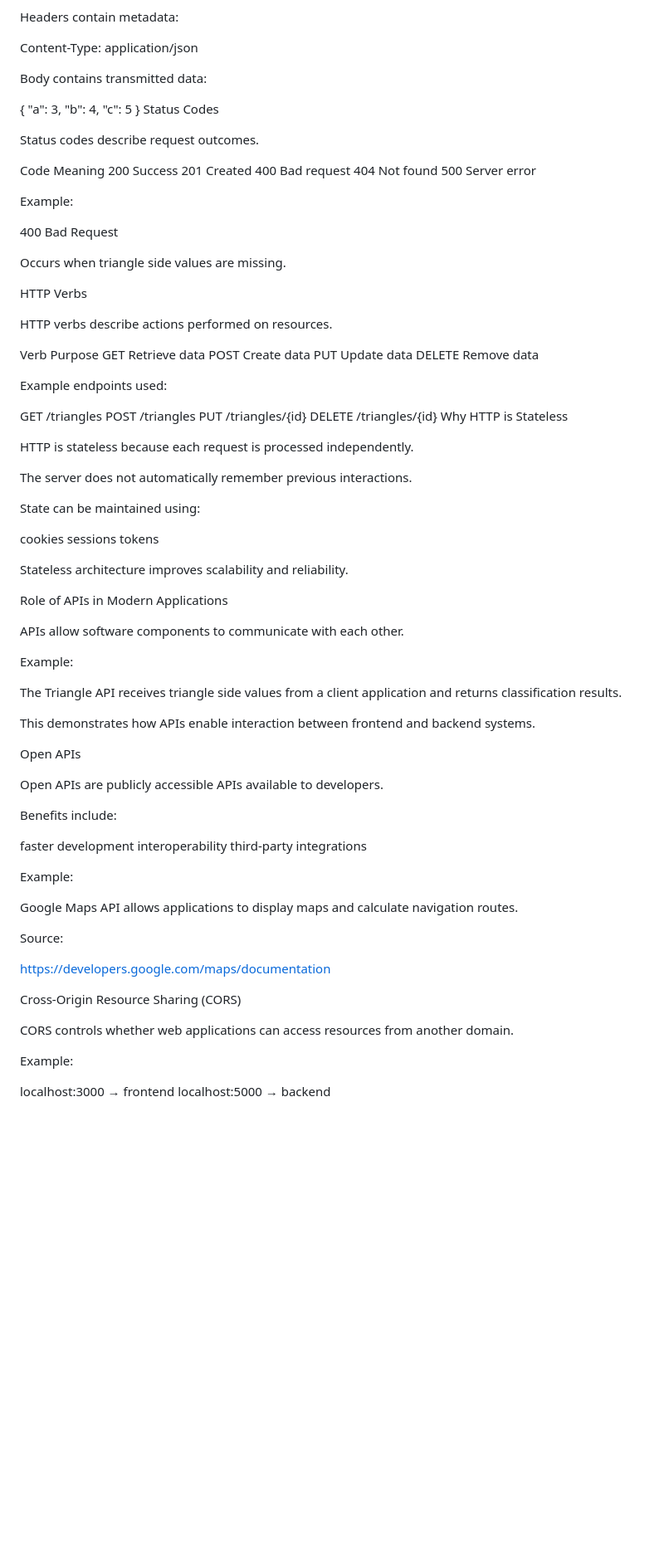
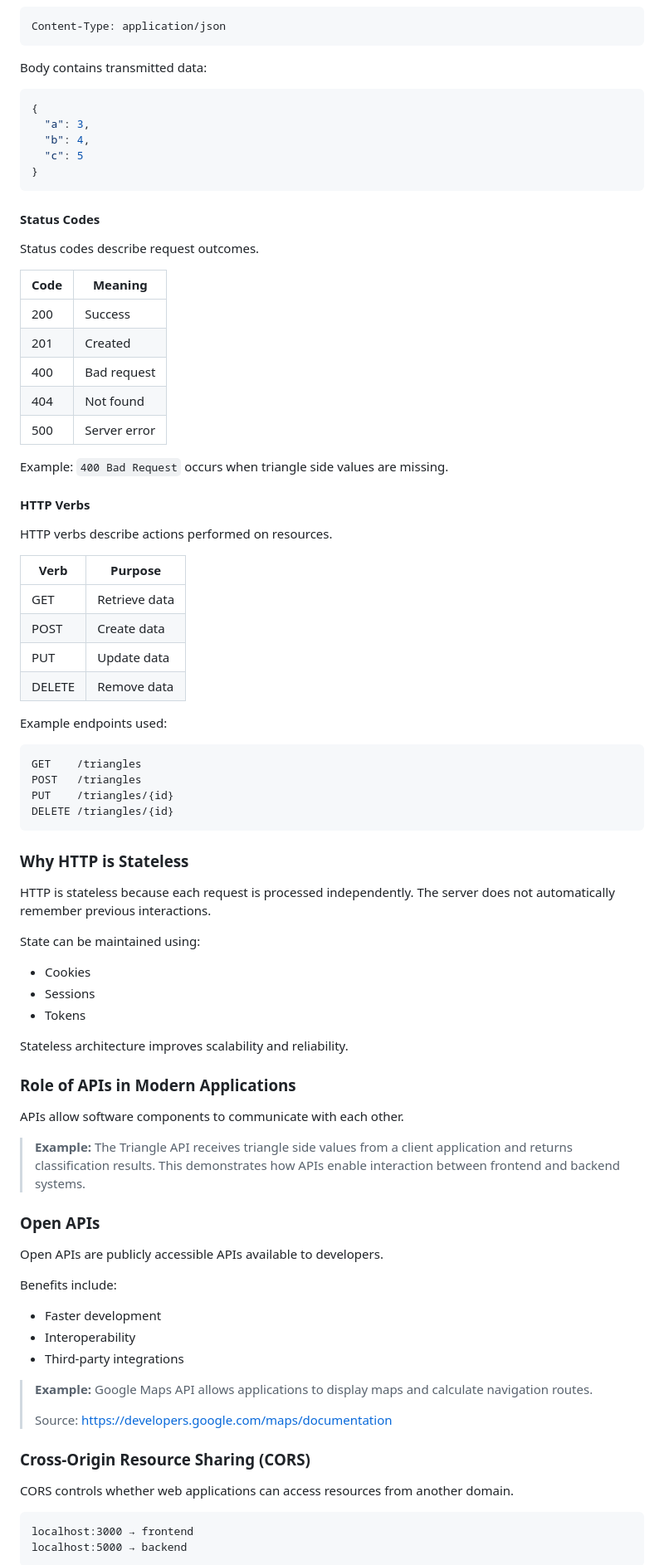
Before and after one commit to phpRookie89/Msse640_course, a Markdown page: README.md, the part around one of its changes. Shown at 83% size. Rendered like a GitHub page; blank space fills up the shorter version.

````diff
--- a/README.md
+++ b/README.md
@@ -83,89 +92,82 @@ Body contains transmitted data:
 {
-"a": 3,
-"b": 4,
-"c": 5
+  "a": 3,
+  "b": 4,
+  "c": 5
 }
-Status Codes
+```
+
+#### Status Codes
 
 Status codes describe request outcomes.
 
-Code Meaning
-200 Success
-201 Created
-400 Bad request
-404 Not found
-500 Server error
+| Code | Meaning |
+|------|---------|
+| 200 | Success |
+| 201 | Created |
+| 400 | Bad request |
+| 404 | Not found |
+| 500 | Server error |
 
-Example:
+Example: `400 Bad Request` occurs when triangle side values are missing.
 
-400 Bad Request
-
-Occurs when triangle side values are missing.
-
-HTTP Verbs
+#### HTTP Verbs
 
 HTTP verbs describe actions performed on resources.
 
-Verb Purpose
-GET Retrieve data
-POST Create data
-PUT Update data
-DELETE Remove data
+| Verb | Purpose |
+|------|---------|
+| GET | Retrieve data |
+| POST | Create data |
+| PUT | Update data |
+| DELETE | Remove data |
 
 Example endpoints used:
 
-GET /triangles
-POST /triangles
-PUT /triangles/{id}
+```
+GET    /triangles
+POST   /triangles
+PUT    /triangles/{id}
 DELETE /triangles/{id}
-Why HTTP is Stateless
+```
 
-HTTP is stateless because each request is processed independently.
+### Why HTTP is Stateless
 
-The server does not automatically remember previous interactions.
+HTTP is stateless because each request is processed independently. The server does not automatically remember previous interactions.
 
 State can be maintained using:
 
-cookies
-sessions
-tokens
+- Cookies
+- Sessions
+- Tokens
 
 Stateless architecture improves scalability and reliability.
 
-Role of APIs in Modern Applications
+### Role of APIs in Modern Applications
 
 APIs allow software components to communicate with each other.
 
-Example:
+> **Example:** The Triangle API receives triangle side values from a client application and returns classification results. This demonstrates how APIs enable interaction between frontend and backend systems.
 
-The Triangle API receives triangle side values from a client application and returns classification results.
-
-This demonstrates how APIs enable interaction between frontend and backend systems.
-
-Open APIs
+### Open APIs
 
 Open APIs are publicly accessible APIs available to developers.
 
 Benefits include:
 
-faster development
-interoperability
-third-party integrations
+- Faster development
+- Interoperability
+- Third-party integrations
 
-Example:
+> **Example:** Google Maps API allows applications to display maps and calculate navigation routes.
+>
+> Source: <https://developers.google.com/maps/documentation>
 
-Google Maps API allows applications to display maps and calculate navigation routes.
-
-Source:
-
-<https://developers.google.com/maps/documentation>
-
-Cross-Origin Resource Sharing (CORS)
+### Cross-Origin Resource Sharing (CORS)
 
 CORS controls whether web applications can access resources from another domain.
 
-Example:
-
+```
 localhost:3000 → frontend
 localhost:5000 → backend
+```
 
````
Also changed, not shown: other parts of README.md (+190 -151 lines).
